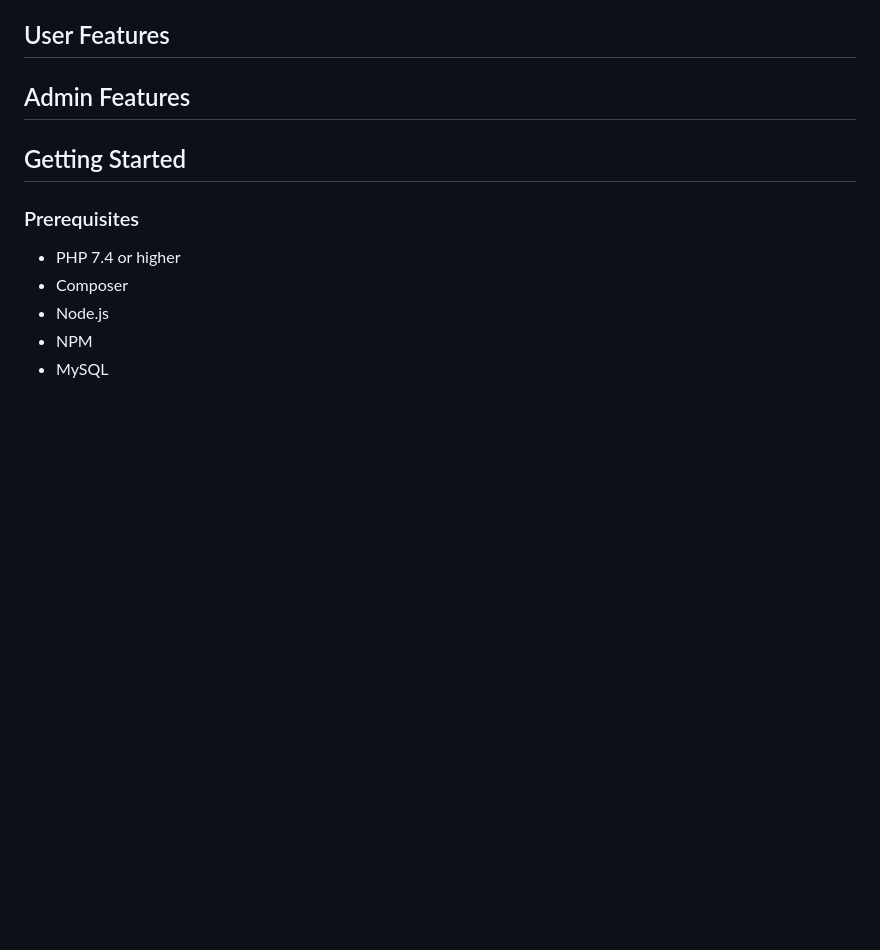
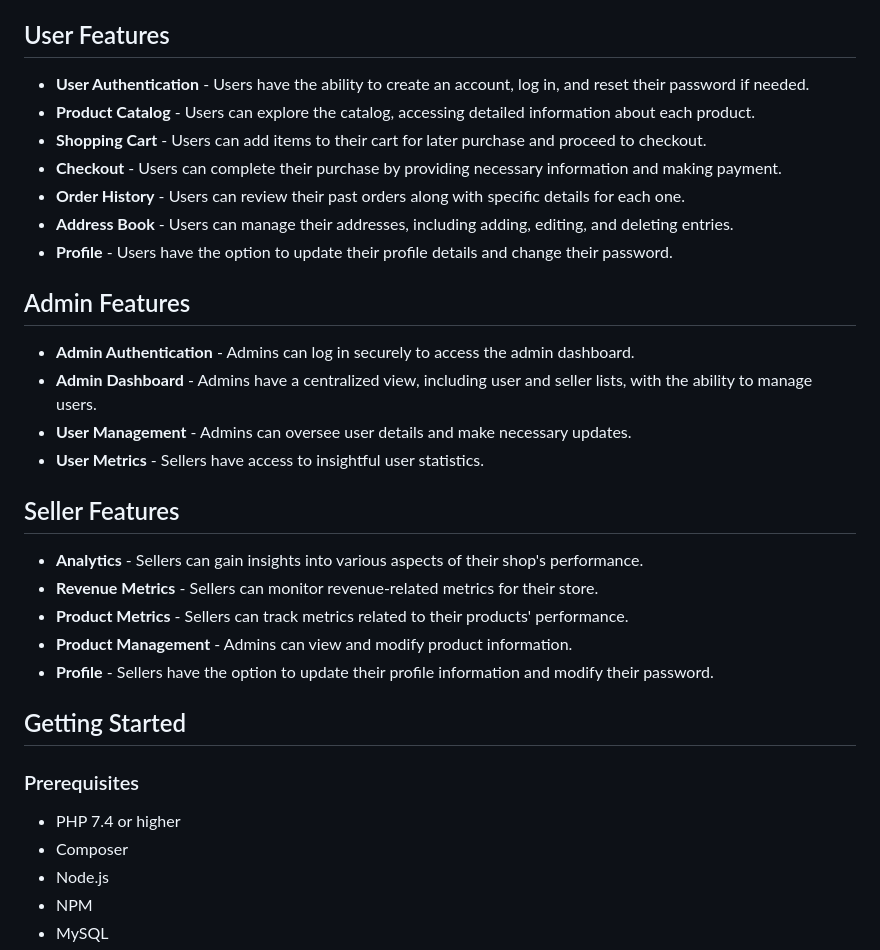
Before and after one commit to pasindu09/SspMyStoreOnline, a Markdown page: README.md, the part around one of its changes. GitHub-like rendering; blank space fills up the shorter version.

```diff
--- a/README.md
+++ b/README.md
@@ -63,10 +68,26 @@ Welcome to the development journey of the CRM system for MyStoreOnline, an e-com
 
 
 ## User Features
-
+- **User Authentication** - Users have the ability to create an account, log in, and reset their password if needed.
+- **Product Catalog** - Users can explore the catalog, accessing detailed information about each product.
+- **Shopping Cart** - Users can add items to their cart for later purchase and proceed to checkout.
+- **Checkout** - Users can complete their purchase by providing necessary information and making payment.
+- **Order History** - Users can review their past orders along with specific details for each one.
+- **Address Book** - Users can manage their addresses, including adding, editing, and deleting entries.
+- **Profile** - Users have the option to update their profile details and change their password.
 
 ## Admin Features
+- **Admin Authentication** - Admins can log in securely to access the admin dashboard.
+- **Admin Dashboard** - Admins have a centralized view, including user and seller lists, with the ability to manage users.
+- **User Management** - Admins can oversee user details and make necessary updates.
+- **User Metrics** - Sellers have access to insightful user statistics.
 
+## Seller Features
+- **Analytics** - Sellers can gain insights into various aspects of their shop's performance.
+- **Revenue Metrics** - Sellers can monitor revenue-related metrics for their store.
+- **Product Metrics** - Sellers can track metrics related to their products' performance.
+- **Product Management** - Admins can view and modify product information.
+- **Profile** - Sellers have the option to update their profile information and modify their password.
 
 
 ## Getting Started
```
Also changed, not shown: other parts of README.md (+5 -0 lines).
